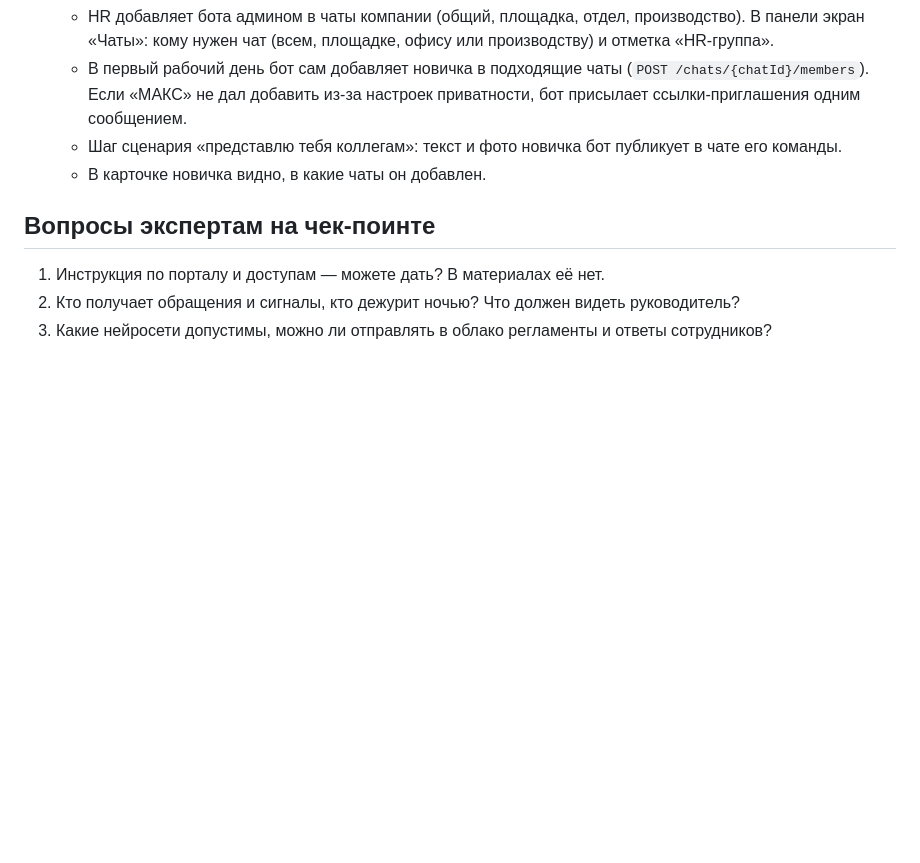
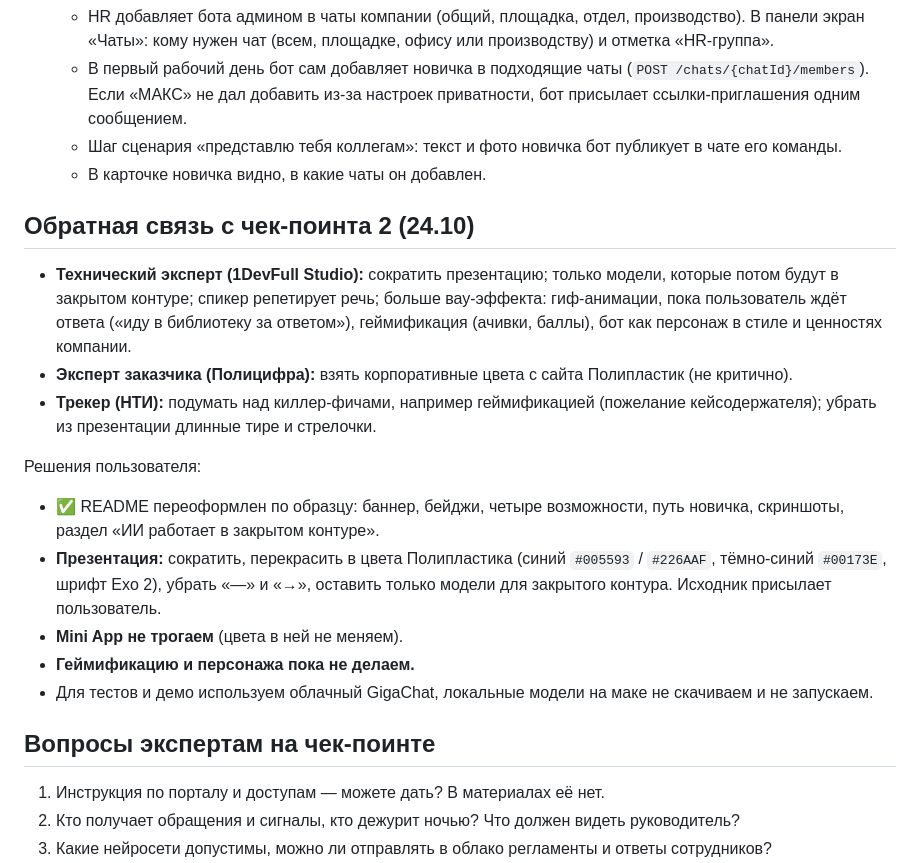
Before and after one commit to Kurligin/mosprom-polyplast, a Markdown page: plan.md, the part around the change. Drawn GitHub-style; blank space fills up the shorter version.

Commit message:
docs: отзывы чек-поинта 2 и решения по презентации, Mini App и геймификации

```diff
--- a/plan.md
+++ b/plan.md
@@ -109,6 +109,19 @@
   - Шаг сценария «представлю тебя коллегам»: текст и фото новичка бот публикует в чате его команды.
   - В карточке новичка видно, в какие чаты он добавлен.
 
+## Обратная связь с чек-поинта 2 (24.10)
+
+- **Технический эксперт (1DevFull Studio):** сократить презентацию; только модели, которые потом будут в закрытом контуре; спикер репетирует речь; больше вау-эффекта: гиф-анимации, пока пользователь ждёт ответа («иду в библиотеку за ответом»), геймификация (ачивки, баллы), бот как персонаж в стиле и ценностях компании.
+- **Эксперт заказчика (Полицифра):** взять корпоративные цвета с сайта Полипластик (не критично).
+- **Трекер (НТИ):** подумать над киллер-фичами, например геймификацией (пожелание кейсодержателя); убрать из презентации длинные тире и стрелочки.
+
+Решения пользователя:
+- ✅ README переоформлен по образцу: баннер, бейджи, четыре возможности, путь новичка, скриншоты, раздел «ИИ работает в закрытом контуре».
+- **Презентация:** сократить, перекрасить в цвета Полипластика (синий `#005593` / `#226AAF`, тёмно-синий `#00173E`, шрифт Exo 2), убрать «—» и «→», оставить только модели для закрытого контура. Исходник присылает пользователь.
+- **Mini App не трогаем** (цвета в ней не меняем).
+- **Геймификацию и персонажа пока не делаем.**
+- Для тестов и демо используем облачный GigaChat, локальные модели на маке не скачиваем и не запускаем.
+
 ## Вопросы экспертам на чек-поинте
 
 1. Инструкция по порталу и доступам — можете дать? В материалах её нет.
```
